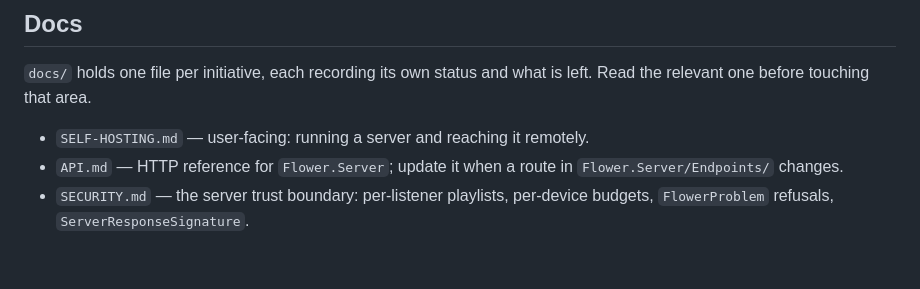
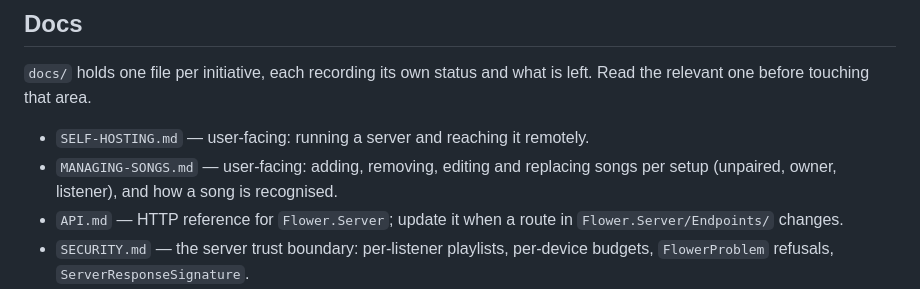
Before and after one commit to yanos/Flower, a Markdown page: CLAUDE.md, the part around the change. Rendered like a GitHub page; blank space fills up the shorter version.

```diff
--- a/CLAUDE.md
+++ b/CLAUDE.md
@@ -39,6 +39,7 @@ removed; `docs/SYNC-PLAN.md`, "OpenSubsonic, built and removed").
 is left. Read the relevant one before touching that area.
 
 - `SELF-HOSTING.md` — user-facing: running a server and reaching it remotely.
+- `MANAGING-SONGS.md` — user-facing: adding, removing, editing and replacing songs per setup (unpaired, owner, listener), and how a song is recognised.
 - `API.md` — HTTP reference for `Flower.Server`; update it when a route in `Flower.Server/Endpoints/` changes.
 - `SECURITY.md` — the server trust boundary: per-listener playlists, per-device budgets, `FlowerProblem` refusals, `ServerResponseSignature`.
 - `REMOTE-ACCESS.md` — client side of remote access: candidate addresses, LAN↔tailnet handover, `CleartextOrigins`.
```
Also changed, not shown: docs/MANAGING-SONGS.md (added, +181 -0 lines).
